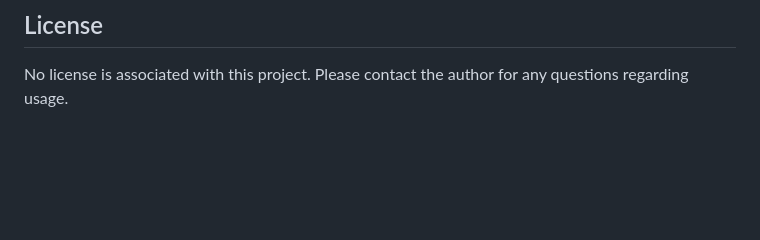
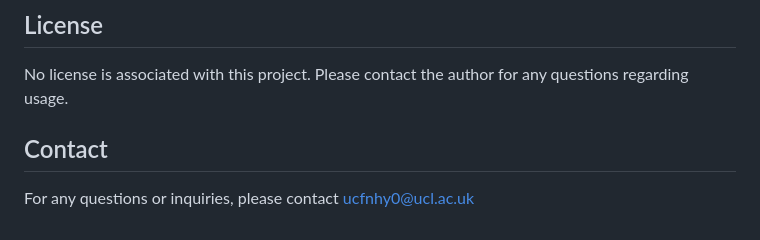
Before and after one commit to 2333-hr/EcoMonitor, a Markdown page: README.md, the part around the change printed below. Drawn GitHub-style; blank space fills up the shorter version.

```diff
--- a/README.md
+++ b/README.md
@@ -138,3 +137,6 @@ By following these steps, you'll be able to build, deploy, and use the EcoMonito
 
 ## License
 No license is associated with this project. Please contact the author for any questions regarding usage.
+
+## Contact
+For any questions or inquiries, please contact ucfnhy0@ucl.ac.uk
```
Also changed, not shown: other parts of README.md (+0 -1 lines).
